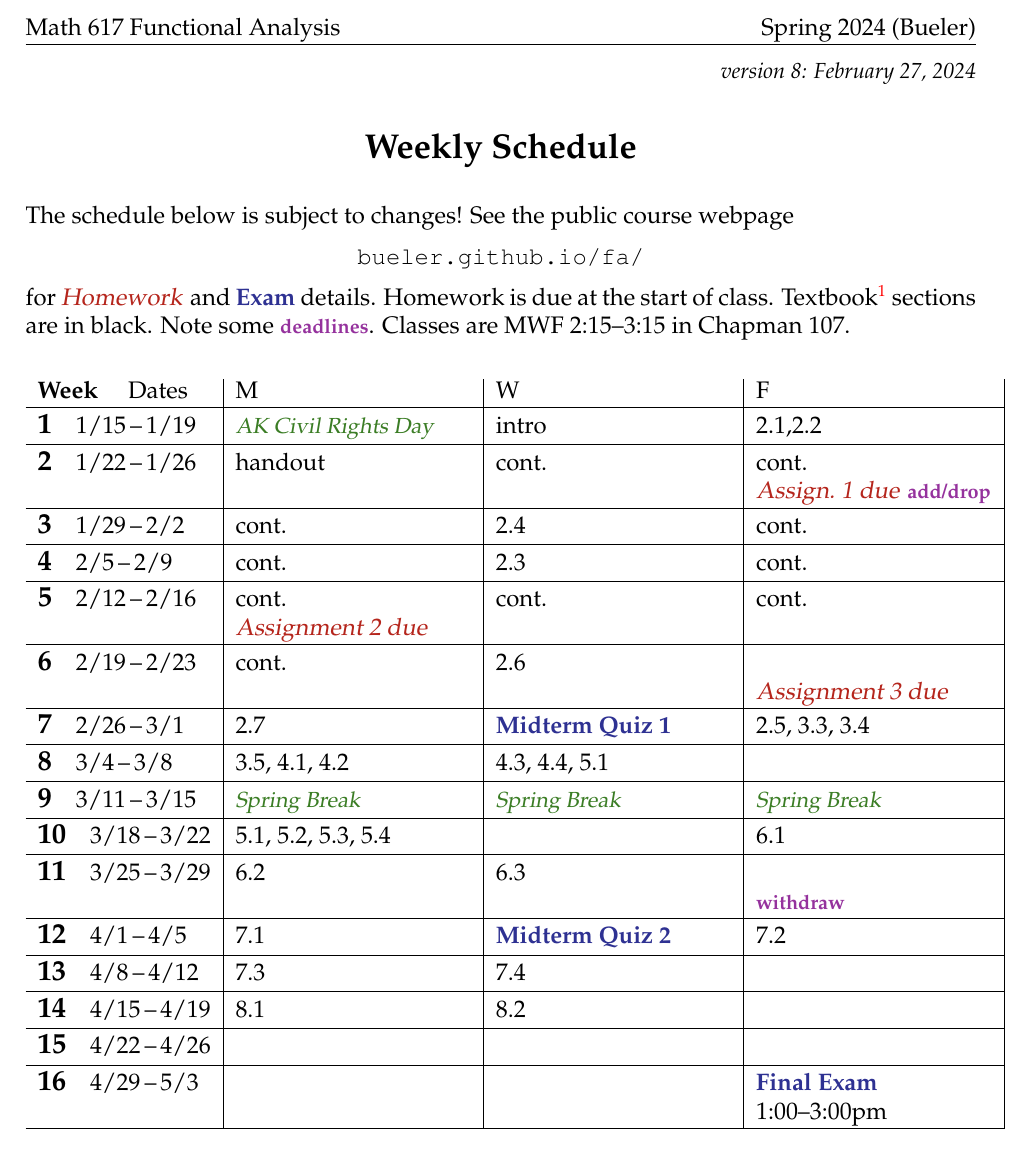
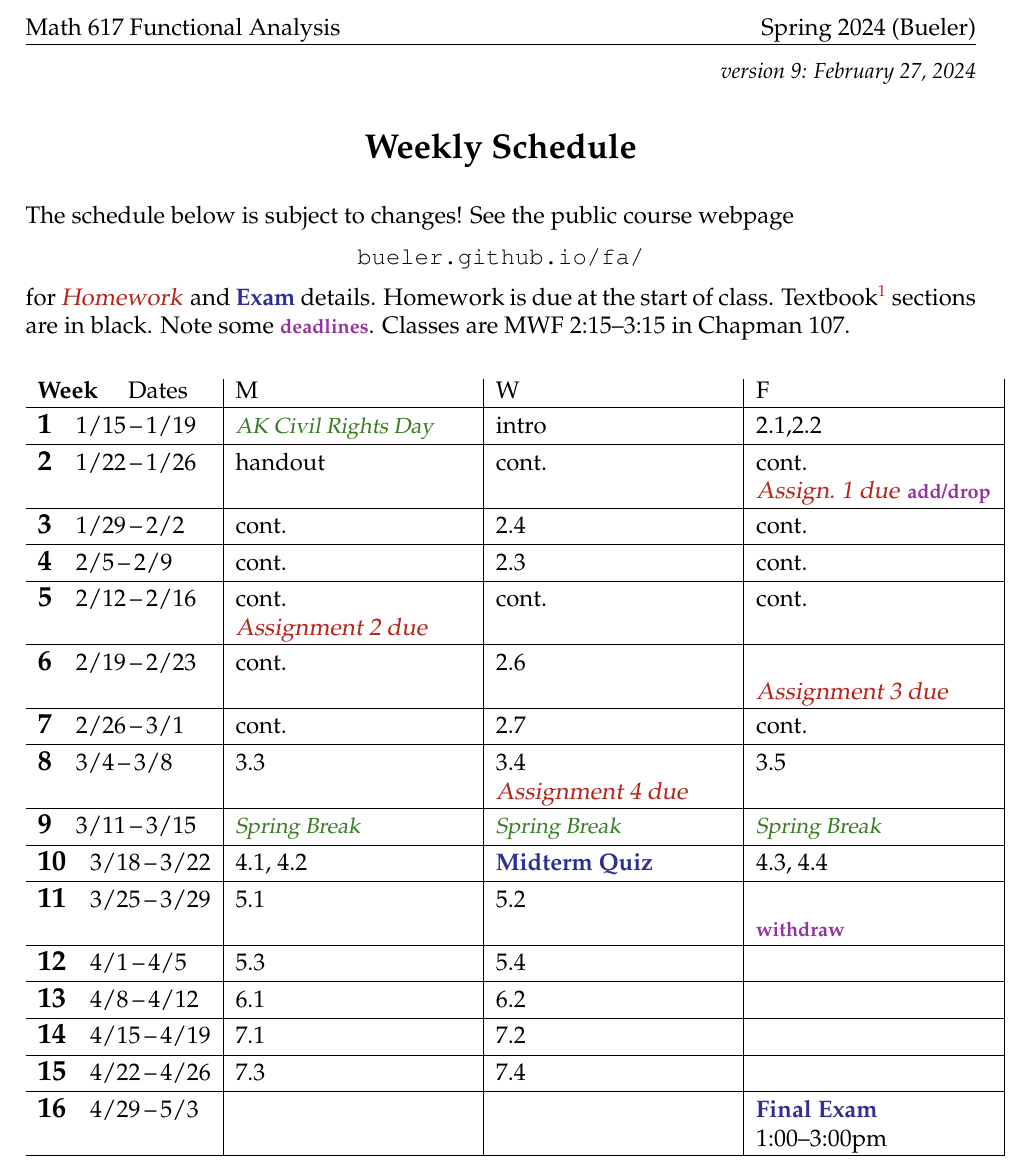
Before and after one commit to bueler/numerical, a LaTeX document (assets/general/S24/schedule.tex): part of the page, cut so that both start at the same text. Compiled offline with pdfLaTeX.

Commit message:
update schedule and syllabus, with only one Midterm Quiz

```diff
--- a/assets/general/S24/schedule.tex
+++ b/assets/general/S24/schedule.tex
@@ -42,7 +42,7 @@
 
 
 \begin{document}
-\hfill \small \emph{version 8: \today} \normalsize
+\hfill \small \emph{version 9: \today} \normalsize
 
 \bigskip\bigskip
 \centerline{\Large \textbf{Weekly Schedule}}
@@ -73,23 +73,23 @@ The schedule below is subject to changes!  See the public course webpage
 
 \wkday{6}{2/19}{2/23}   & cont. & 2.6 & \phantom{x} \par \due{Assignment 3 due} \\ \hline
 
-\wkday{7}{2/26}{3/1}    & 2.7 & \ee{Midterm Quiz 1} & 2.5, 3.3, 3.4 \\ \hline
+\wkday{7}{2/26}{3/1}    & cont. & 2.7 & cont. \\ \hline
 
-\wkday{8}{3/4}{3/8}     & 3.5, 4.1, 4.2 & 4.3, 4.4, 5.1 &  \\ \hline
+\wkday{8}{3/4}{3/8}     & 3.3 & 3.4 \par \due{Assignment 4 due} & 3.5 \\ \hline
 
 \wkday{9}{3/11}{3/15}   & \vac{Spring Break} & \vac{Spring Break} & \vac{Spring Break} \\ \hline
 
-\wkday{10}{3/18}{3/22}  & 5.1, 5.2, 5.3, 5.4 &  & 6.1 \\ \hline
+\wkday{10}{3/18}{3/22}  & 4.1, 4.2 & \ee{Midterm Quiz} & 4.3, 4.4 \\ \hline
 
-\wkday{11}{3/25}{3/29}  & 6.2 & 6.3 & \phantom{x} \par \dl{withdraw} \\ \hline
+\wkday{11}{3/25}{3/29}  & 5.1 & 5.2 & \phantom{x} \par \dl{withdraw} \\ \hline
 
-\wkday{12}{4/1}{4/5}    & 7.1 & \ee{Midterm Quiz 2} & 7.2 \\ \hline
+\wkday{12}{4/1}{4/5}    & 5.3 & 5.4 &  \\ \hline
 
-\wkday{13}{4/8}{4/12}   & 7.3 & 7.4 &  \\ \hline
+\wkday{13}{4/8}{4/12}   & 6.1 & 6.2 &  \\ \hline
 
-\wkday{14}{4/15}{4/19}  & 8.1 & 8.2 &  \\ \hline
+\wkday{14}{4/15}{4/19}  & 7.1 & 7.2 &  \\ \hline
 
-\wkday{15}{4/22}{4/26}  &  &  &  \\ \hline
+\wkday{15}{4/22}{4/26}  & 7.3 & 7.4 &  \\ \hline
 
 \wkday{16}{4/29}{5/3}   &  &  & \ee{Final Exam} \par 1:00--3:00pm  \\ \hline
 
```
Also changed, not shown: assets/general/S24/syllabus.tex (+6 -6 lines), assets/general/S24/schedule.pdf, assets/general/S24/syllabus.pdf.
